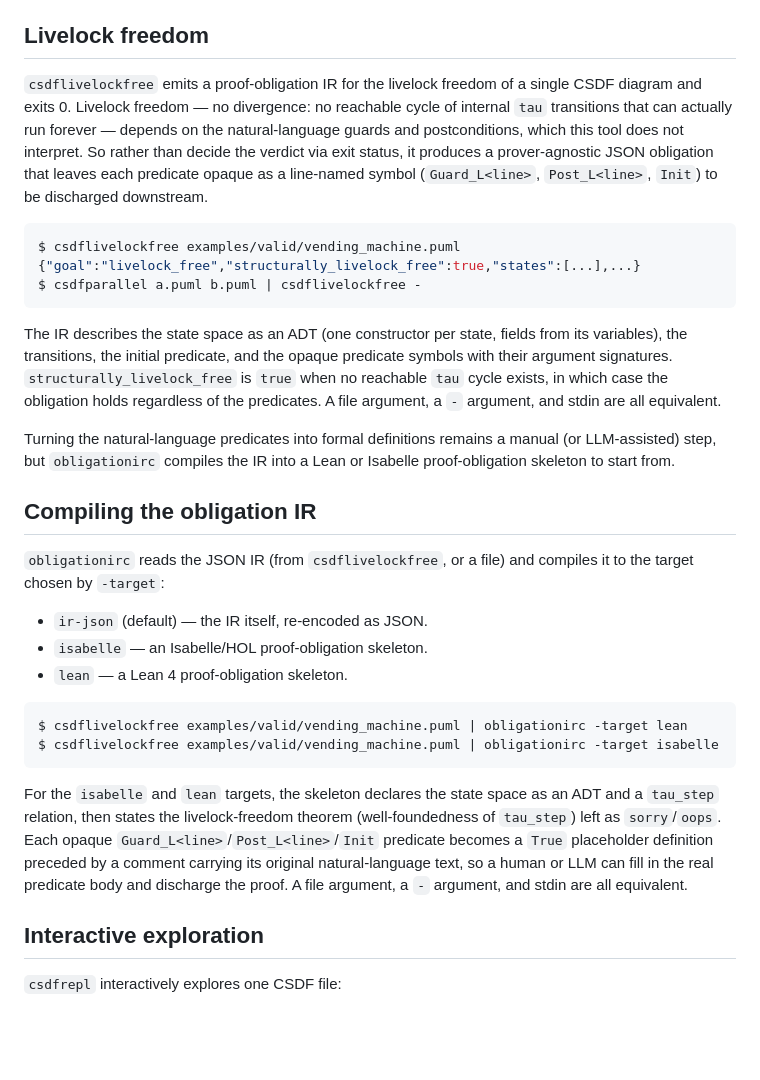
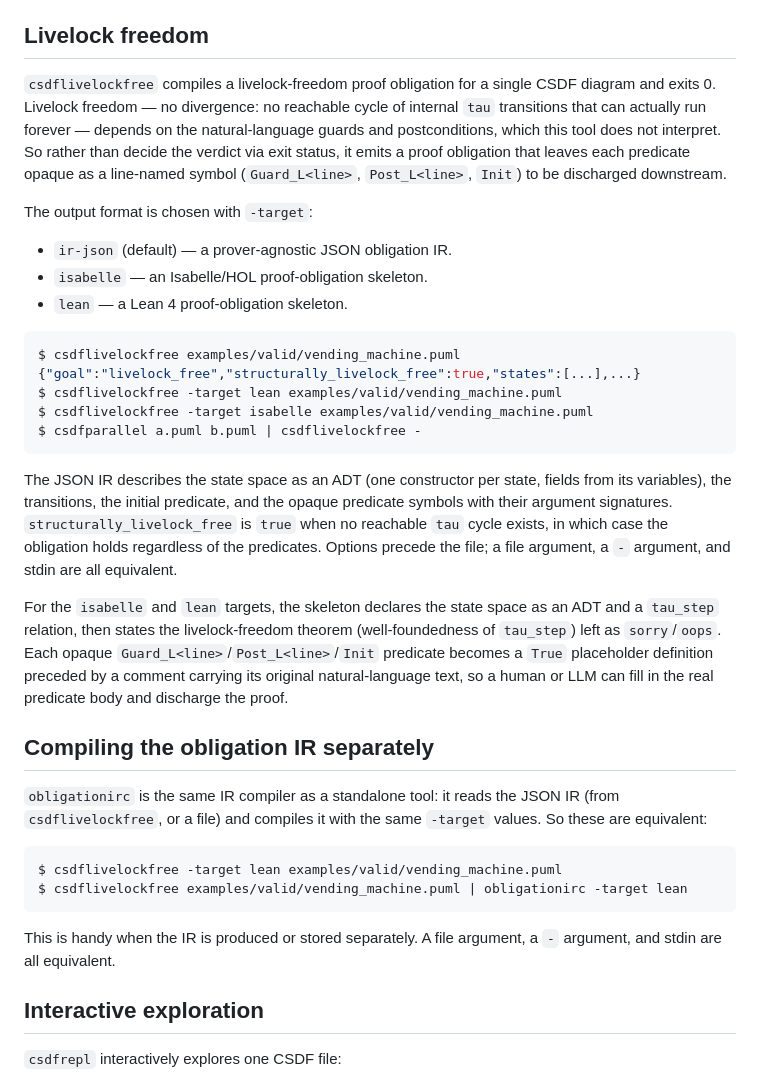
Before and after one commit to Kuniwak/puml-parallel, a Markdown page: README.md, the part around the change. Drawn GitHub-style; blank space fills up the shorter version.

Commit message:
Docs: make csdflivelockfree -target the primary path for prover output
Document csdflivelockfree's -target ir-json|isabelle|lean output and present
obligationirc as the same compiler standalone, with the pipeline shown as
equivalent.

Co-Authored-By: Claude Opus 4.8 <noreply@anthropic.com>

````diff
--- a/README.md
+++ b/README.md
@@ -70,50 +70,53 @@ End edges (`state --> [*]`) are not currently supported.
 
 ## Livelock freedom
 
-`csdflivelockfree` emits a proof-obligation IR for the livelock freedom of a single
-CSDF diagram and exits 0. Livelock freedom — no divergence: no reachable cycle of
-internal `tau` transitions that can actually run forever — depends on the
-natural-language guards and postconditions, which this tool does not interpret. So
-rather than decide the verdict via exit status, it produces a prover-agnostic JSON
-obligation that leaves each predicate opaque as a line-named symbol (`Guard_L<line>`,
-`Post_L<line>`, `Init`) to be discharged downstream.
+`csdflivelockfree` compiles a livelock-freedom proof obligation for a single CSDF
+diagram and exits 0. Livelock freedom — no divergence: no reachable cycle of internal
+`tau` transitions that can actually run forever — depends on the natural-language guards
+and postconditions, which this tool does not interpret. So rather than decide the verdict
+via exit status, it emits a proof obligation that leaves each predicate opaque as a
+line-named symbol (`Guard_L<line>`, `Post_L<line>`, `Init`) to be discharged downstream.
+
+The output format is chosen with `-target`:
+
+- `ir-json` (default) — a prover-agnostic JSON obligation IR.
+- `isabelle` — an Isabelle/HOL proof-obligation skeleton.
+- `lean` — a Lean 4 proof-obligation skeleton.
 
 ```console
 $ csdflivelockfree examples/valid/vending_machine.puml
 {"goal":"livelock_free","structurally_livelock_free":true,"states":[...],...}
+$ csdflivelockfree -target lean examples/valid/vending_machine.puml
+$ csdflivelockfree -target isabelle examples/valid/vending_machine.puml
 $ csdfparallel a.puml b.puml | csdflivelockfree -
 ```
 
-The IR describes the state space as an ADT (one constructor per state, fields from
-its variables), the transitions, the initial predicate, and the opaque predicate
-symbols with their argument signatures. `structurally_livelock_free` is `true` when
-no reachable `tau` cycle exists, in which case the obligation holds regardless of the
-predicates. A file argument, a `-` argument, and stdin are all equivalent.
+The JSON IR describes the state space as an ADT (one constructor per state, fields from
+its variables), the transitions, the initial predicate, and the opaque predicate symbols
+with their argument signatures. `structurally_livelock_free` is `true` when no reachable
+`tau` cycle exists, in which case the obligation holds regardless of the predicates.
+Options precede the file; a file argument, a `-` argument, and stdin are all equivalent.
 
-Turning the natural-language predicates into formal definitions remains a manual (or
-LLM-assisted) step, but `obligationirc` compiles the IR into a Lean or Isabelle
-proof-obligation skeleton to start from.
+For the `isabelle` and `lean` targets, the skeleton declares the state space as an ADT and
+a `tau_step` relation, then states the livelock-freedom theorem (well-foundedness of
+`tau_step`) left as `sorry`/`oops`. Each opaque `Guard_L<line>`/`Post_L<line>`/`Init`
+predicate becomes a `True` placeholder definition preceded by a comment carrying its
+original natural-language text, so a human or LLM can fill in the real predicate body and
+discharge the proof.
 
-## Compiling the obligation IR
+## Compiling the obligation IR separately
 
-`obligationirc` reads the JSON IR (from `csdflivelockfree`, or a file) and compiles it
-to the target chosen by `-target`:
-
-- `ir-json` (default) — the IR itself, re-encoded as JSON.
-- `isabelle` — an Isabelle/HOL proof-obligation skeleton.
-- `lean` — a Lean 4 proof-obligation skeleton.
+`obligationirc` is the same IR compiler as a standalone tool: it reads the JSON IR (from
+`csdflivelockfree`, or a file) and compiles it with the same `-target` values. So these
+are equivalent:
 
 ```console
+$ csdflivelockfree -target lean examples/valid/vending_machine.puml
 $ csdflivelockfree examples/valid/vending_machine.puml | obligationirc -target lean
-$ csdflivelockfree examples/valid/vending_machine.puml | obligationirc -target isabelle
 ```
 
-For the `isabelle` and `lean` targets, the skeleton declares the state space as an ADT
-and a `tau_step` relation, then states the livelock-freedom theorem (well-foundedness
-of `tau_step`) left as `sorry`/`oops`. Each opaque `Guard_L<line>`/`Post_L<line>`/`Init`
-predicate becomes a `True` placeholder definition preceded by a comment carrying its
-original natural-language text, so a human or LLM can fill in the real predicate body
-and discharge the proof. A file argument, a `-` argument, and stdin are all equivalent.
+This is handy when the IR is produced or stored separately. A file argument, a `-`
+argument, and stdin are all equivalent.
 
 ## Interactive exploration
 
````
